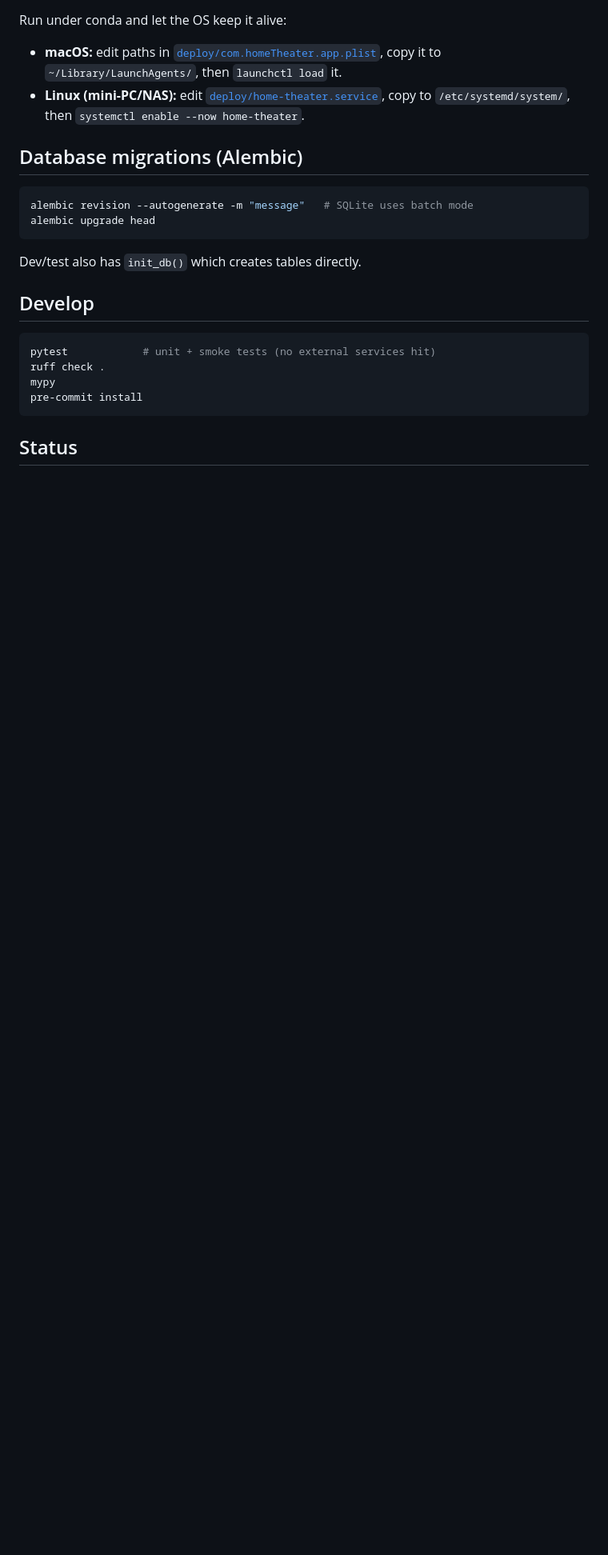
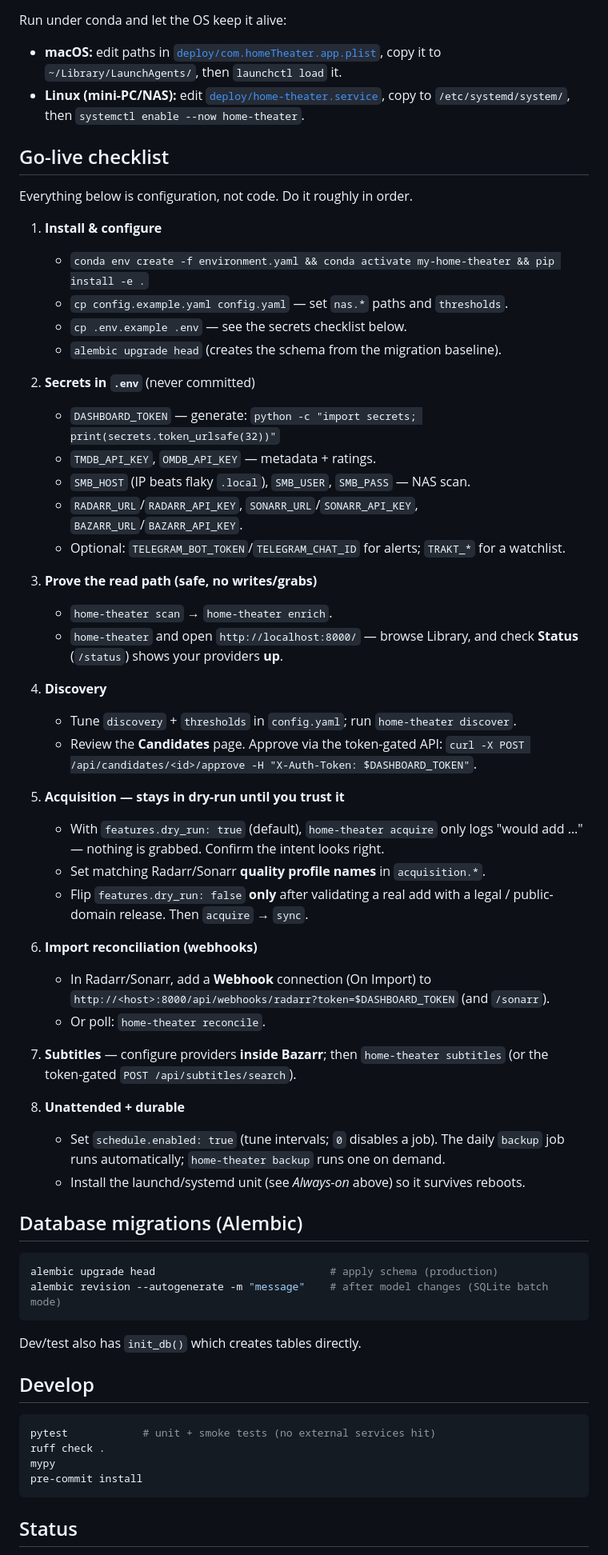
Before and after one commit to kligvasser/my-home-theater, a Markdown page: README.md, the part around the change. Shown at 80% size. Rendered like a GitHub page; blank space fills up the shorter version.

Commit message:
docs: add go-live checklist to README
Step-by-step config-only path to production: install/migrate, secrets,
prove the read path, discovery, dry-run-first acquisition, webhooks,
subtitles, and unattended+durable operation. Clarify Alembic upgrade-head
as the primary migration command now that a baseline exists.

Co-Authored-By: Claude Opus 4.8 (1M context) <noreply@anthropic.com>

````diff
--- a/README.md
+++ b/README.md
@@ -57,11 +57,58 @@ Run under conda and let the OS keep it alive:
 - **Linux (mini-PC/NAS):** edit [`deploy/home-theater.service`](deploy/home-theater.service),
   copy to `/etc/systemd/system/`, then `systemctl enable --now home-theater`.
 
+## Go-live checklist
+
+Everything below is configuration, not code. Do it roughly in order.
+
+1. **Install & configure**
+   - `conda env create -f environment.yaml && conda activate my-home-theater && pip install -e .`
+   - `cp config.example.yaml config.yaml` — set `nas.*` paths and `thresholds`.
+   - `cp .env.example .env` — see the secrets checklist below.
+   - `alembic upgrade head` (creates the schema from the migration baseline).
+
+2. **Secrets in `.env`** (never committed)
+   - `DASHBOARD_TOKEN` — generate: `python -c "import secrets; print(secrets.token_urlsafe(32))"`
+   - `TMDB_API_KEY`, `OMDB_API_KEY` — metadata + ratings.
+   - `SMB_HOST` (IP beats flaky `.local`), `SMB_USER`, `SMB_PASS` — NAS scan.
+   - `RADARR_URL`/`RADARR_API_KEY`, `SONARR_URL`/`SONARR_API_KEY`, `BAZARR_URL`/`BAZARR_API_KEY`.
+   - Optional: `TELEGRAM_BOT_TOKEN`/`TELEGRAM_CHAT_ID` for alerts; `TRAKT_*` for a watchlist.
+
+3. **Prove the read path (safe, no writes/grabs)**
+   - `home-theater scan` → `home-theater enrich`.
+   - `home-theater` and open `http://localhost:8000/` — browse Library, and check
+     **Status** (`/status`) shows your providers **up**.
+
+4. **Discovery**
+   - Tune `discovery` + `thresholds` in `config.yaml`; run `home-theater discover`.
+   - Review the **Candidates** page. Approve via the token-gated API:
+     `curl -X POST /api/candidates/<id>/approve -H "X-Auth-Token: $DASHBOARD_TOKEN"`.
+
+5. **Acquisition — stays in dry-run until you trust it**
+   - With `features.dry_run: true` (default), `home-theater acquire` only logs
+     "would add …" — nothing is grabbed. Confirm the intent looks right.
+   - Set matching Radarr/Sonarr **quality profile names** in `acquisition.*`.
+   - Flip `features.dry_run: false` **only** after validating a real add with a
+     legal / public-domain release. Then `acquire` → `sync`.
+
+6. **Import reconciliation (webhooks)**
+   - In Radarr/Sonarr, add a **Webhook** connection (On Import) to
+     `http://<host>:8000/api/webhooks/radarr?token=$DASHBOARD_TOKEN` (and `/sonarr`).
+   - Or poll: `home-theater reconcile`.
+
+7. **Subtitles** — configure providers **inside Bazarr**; then
+   `home-theater subtitles` (or the token-gated `POST /api/subtitles/search`).
+
+8. **Unattended + durable**
+   - Set `schedule.enabled: true` (tune intervals; `0` disables a job). The daily
+     `backup` job runs automatically; `home-theater backup` runs one on demand.
+   - Install the launchd/systemd unit (see *Always-on* above) so it survives reboots.
+
 ## Database migrations (Alembic)
 
 ```bash
-alembic revision --autogenerate -m "message"   # SQLite uses batch mode
-alembic upgrade head
+alembic upgrade head                            # apply schema (production)
+alembic revision --autogenerate -m "message"    # after model changes (SQLite batch mode)
 ```
 
 Dev/test also has `init_db()` which creates tables directly.
````
